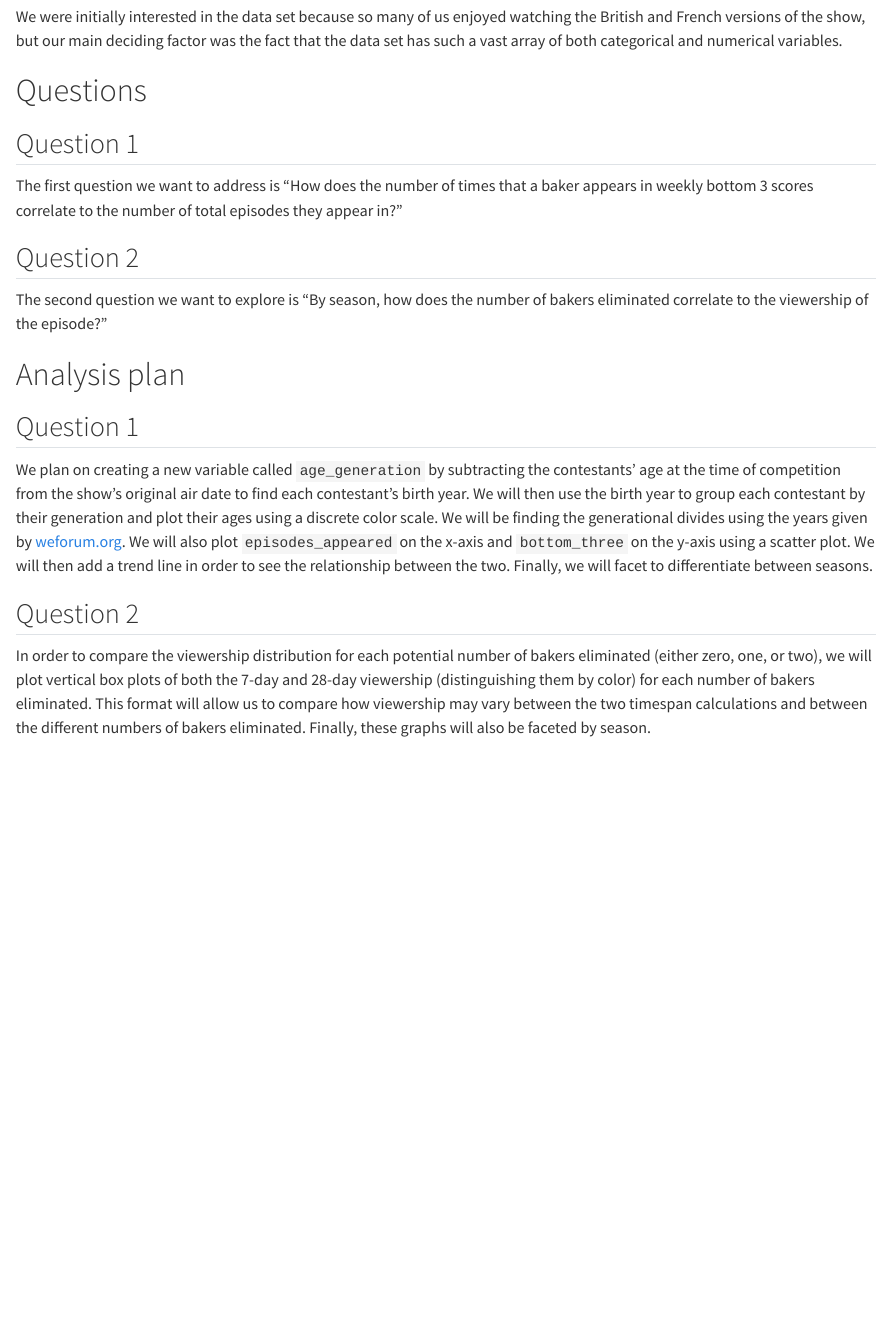
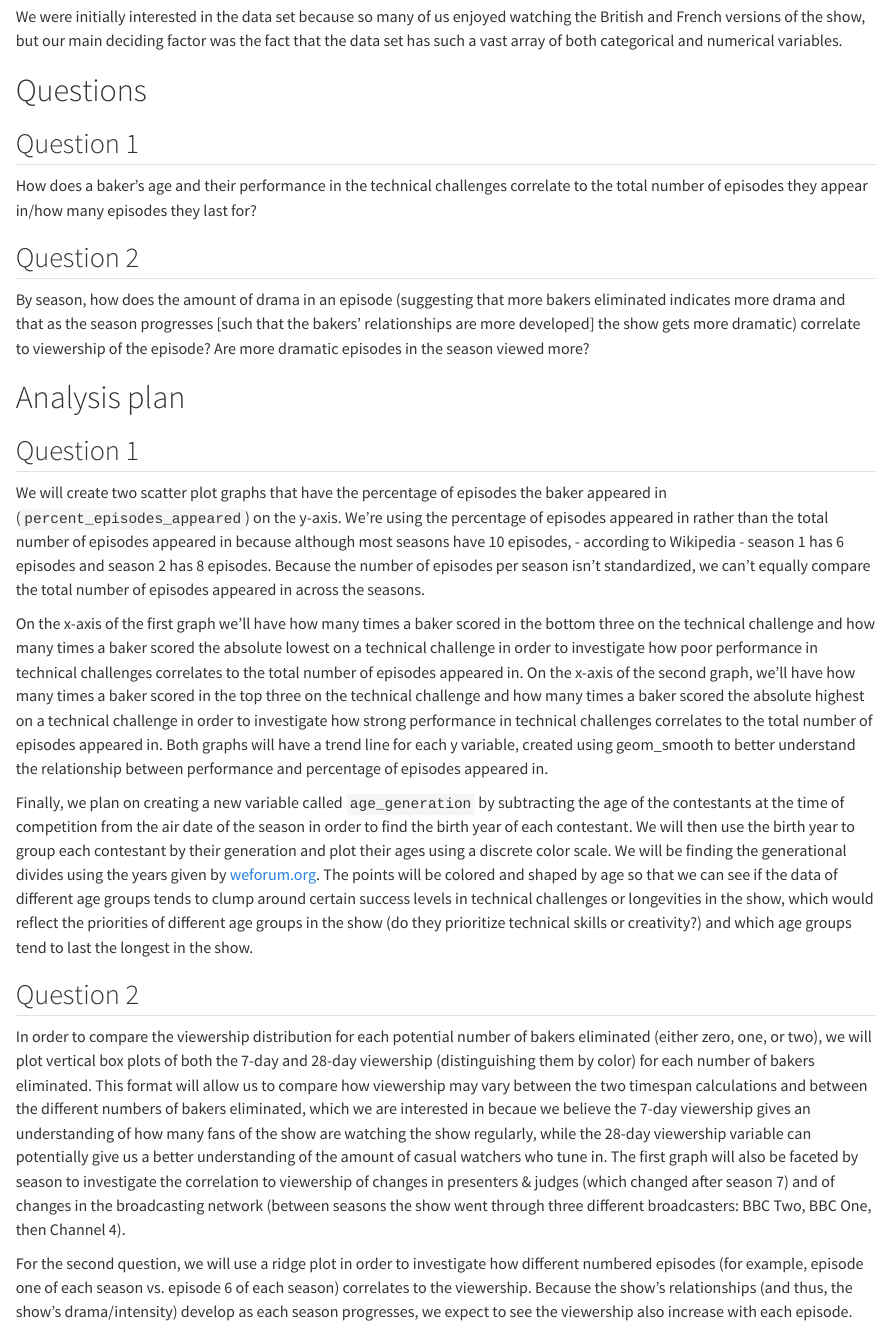
Before and after one commit to vizdata-s23/project-01-skaz, a Quarto document (proposal.qmd): the page in a window 1100 px wide, from 620 px down. Rendered offline with R 4.5, knitr and Pandoc in place of Quarto, with nearby package versions; some code elsewhere in the file could not run offline.

Commit message:
Updated based on peer feedback

```diff
--- a/proposal.qmd
+++ b/proposal.qmd
@@ -34,18 +34,24 @@ We were initially interested in the data set because so many of us enjoyed watch
 
 ## Question 1
 
-The first question we want to address is "How does the number of times that a baker appears in weekly bottom 3 scores correlate to the number of total episodes they appear in?"
+How does a baker’s age and their performance in the technical challenges correlate to the total number of episodes they appear in/how many episodes they last for?
 
 ## Question 2
 
-The second question we want to explore is "By season, how does the number of bakers eliminated correlate to the viewership of the episode?"
+By season, how does the amount of drama in an episode (suggesting that more bakers eliminated indicates more drama and that as the season progresses [such that the bakers’ relationships are more developed] the show gets more dramatic) correlate to viewership of the episode? Are more dramatic episodes in the season viewed more?
 
 # Analysis plan
 
 ## Question 1
 
-We plan on creating a new variable called `age_generation` by subtracting the contestants' age at the time of competition from the show's original air date to find each contestant's birth year. We will then use the birth year to group each contestant by their generation and plot their ages using a discrete color scale. We will be finding the generational divides using the years given by [weforum.org](https://www.weforum.org/agenda/2015/09/how-different-age-groups-identify-with-their-generational-labels/). We will also plot `episodes_appeared` on the x-axis and `bottom_three` on the y-axis using a scatter plot. We will then add a trend line in order to see the relationship between the two. Finally, we will facet to differentiate between seasons.
+We will create two scatter plot graphs that have the percentage of episodes the baker appeared in (`percent_episodes_appeared`) on the y-axis. We’re using the percentage of episodes appeared in rather than the total number of episodes appeared in because although most seasons have 10 episodes, - according to Wikipedia - season 1 has 6 episodes and season 2 has 8 episodes. Because the number of episodes per season isn’t standardized, we can’t equally compare the total number of episodes appeared in across the seasons.
+
+On the x-axis of the first graph we’ll have how many times a baker scored in the bottom three on the technical challenge and how many times a baker scored the absolute lowest on a technical challenge in order to investigate how poor performance in technical challenges correlates to the total number of episodes appeared in. On the x-axis of the second graph, we’ll have how many times a baker scored in the top three on the technical challenge and how many times a baker scored the absolute highest on a technical challenge in order to investigate how strong performance in technical challenges correlates to the total number of episodes appeared in. Both graphs will have a trend line for each y variable, created using geom_smooth to better understand the relationship between performance and percentage of episodes appeared in.
+
+Finally, we plan on creating a new variable called `age_generation` by subtracting the age of the contestants at the time of competition from the air date of the season in order to find the birth year of each contestant. We will then use the birth year to group each contestant by their generation and plot their ages using a discrete color scale. We will be finding the generational divides using the years given by [weforum.org](https://www.weforum.org/agenda/2015/09/how-different-age-groups-identify-with-their-generational-labels/). The points will be colored and shaped by age so that we can see if the data of different age groups tends to clump around certain success levels in technical challenges or longevities in the show, which would reflect the priorities of different age groups in the show (do they prioritize technical skills or creativity?) and which age groups tend to last the longest in the show.
 
 ## Question 2
 
-In order to compare the viewership distribution for each potential number of bakers eliminated (either zero, one, or two), we will plot vertical box plots of both the 7-day and 28-day viewership (distinguishing them by color) for each number of bakers eliminated. This format will allow us to compare how viewership may vary between the two timespan calculations and between the different numbers of bakers eliminated. Finally, these graphs will also be faceted by season.
+In order to compare the viewership distribution for each potential number of bakers eliminated (either zero, one, or two), we will plot vertical box plots of both the 7-day and 28-day viewership (distinguishing them by color) for each number of bakers eliminated. This format will allow us to compare how viewership may vary between the two timespan calculations and between the different numbers of bakers eliminated, which we are interested in becaue we believe the 7-day viewership gives an understanding of how many fans of the show are watching the show regularly, while the 28-day viewership variable can potentially give us a better understanding of the amount of casual watchers who tune in. The first graph will also be faceted by season to investigate the correlation to viewership of changes in presenters & judges (which changed after season 7) and of changes in the broadcasting network (between seasons the show went through three different broadcasters: BBC Two, BBC One, then Channel 4).
+
+For the second question, we will use a ridge plot in order to investigate how different numbered episodes (for example, episode one of each season vs. episode 6 of each season) correlates to the viewership. Because the show's relationships (and thus, the show's drama/intensity) develop as each season progresses, we expect to see the viewership also increase with each episode.
```
Also changed, not shown: proposal.qmd (2 more changed lines), 1 other file.
